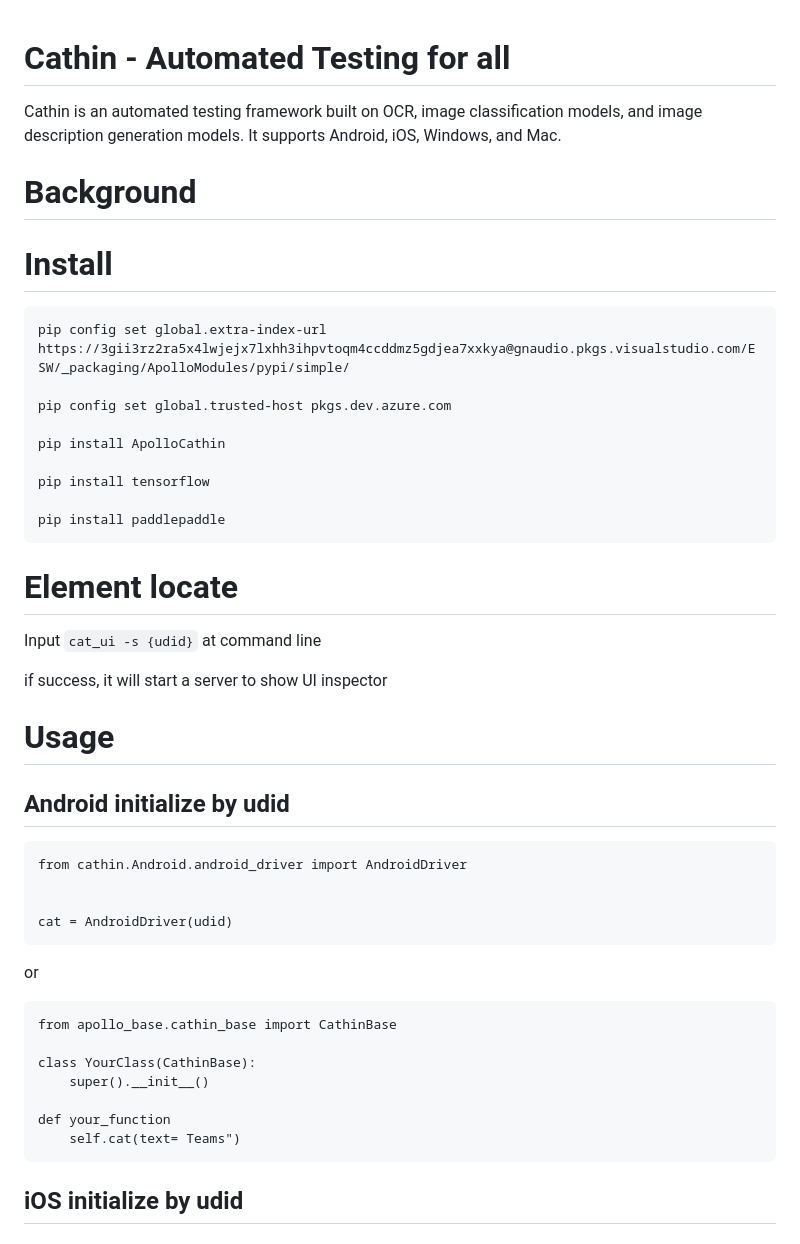
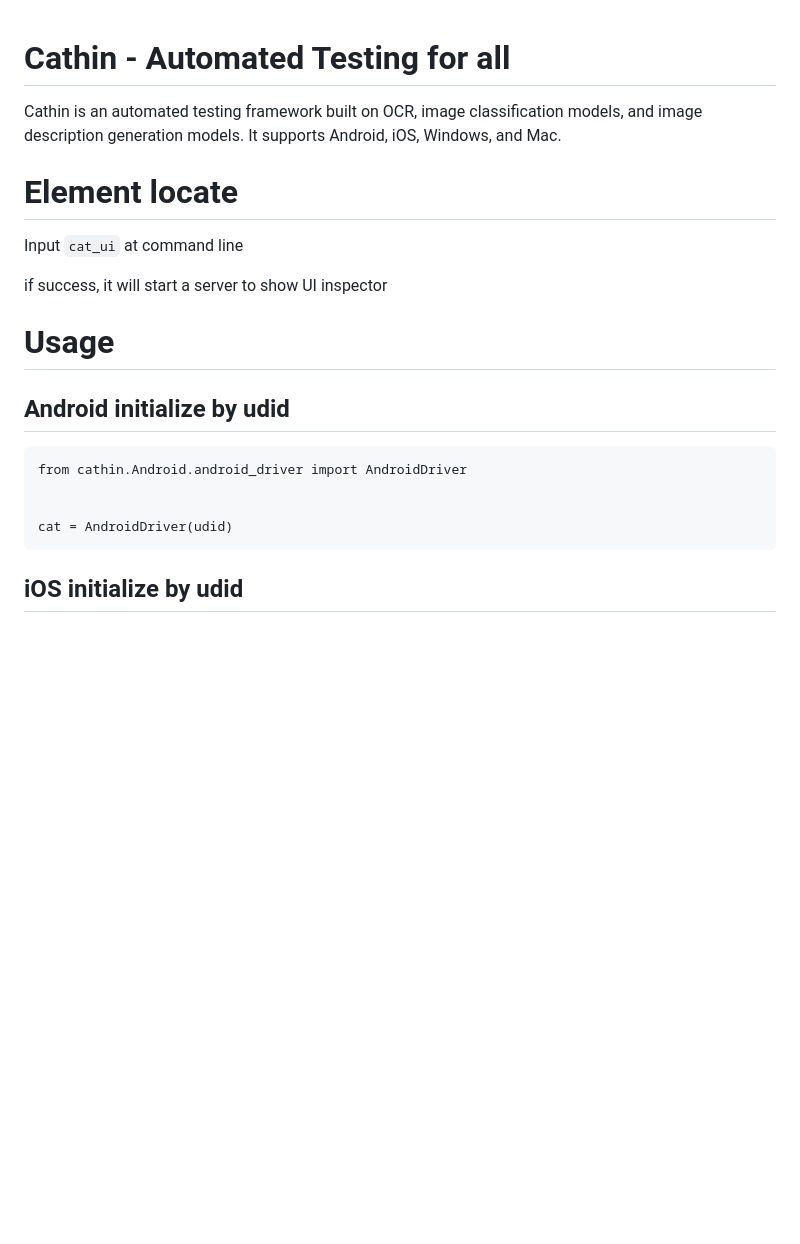
Before and after one commit to letmeNo1/Cathin, a Markdown page: README.md, the part around the change. Drawn GitHub-style; blank space fills up the shorter version.

````diff
--- a/README.md
+++ b/README.md
@@ -2,29 +2,10 @@ Cathin - Automated Testing for all
 =================================
 Cathin is an automated testing framework built on OCR, image classification models, and image description generation models. It supports Android, iOS, Windows, and Mac.
 
-Background
-==========
-
-Install
-===============
-
-```
-pip config set global.extra-index-url https://3gii3rz2ra5x4lwjejx7lxhh3ihpvtoqm4ccddmz5gdjea7xxkya@gnaudio.pkgs.visualstudio.com/ESW/_packaging/ApolloModules/pypi/simple/
-
-pip config set global.trusted-host pkgs.dev.azure.com
-
-pip install ApolloCathin
-
-pip install tensorflow
-
-pip install paddlepaddle
-```
-
-
 Element locate
 ===============
 
-Input `cat_ui -s {udid}` at  command line
+Input `cat_ui` at  command line
 
 
 if success, it will start a server to show UI inspector
@@ -38,17 +19,6 @@ from cathin.Android.android_driver import AndroidDriver
 
 
 cat = AndroidDriver(udid)
-```
-
-or
-```
-from apollo_base.cathin_base import CathinBase
-
-class YourClass(CathinBase):
-    super().__init__()
-
-def your_function
-    self.cat(text= Teams")
 ```
 
 ## iOS initialize by udid
````
